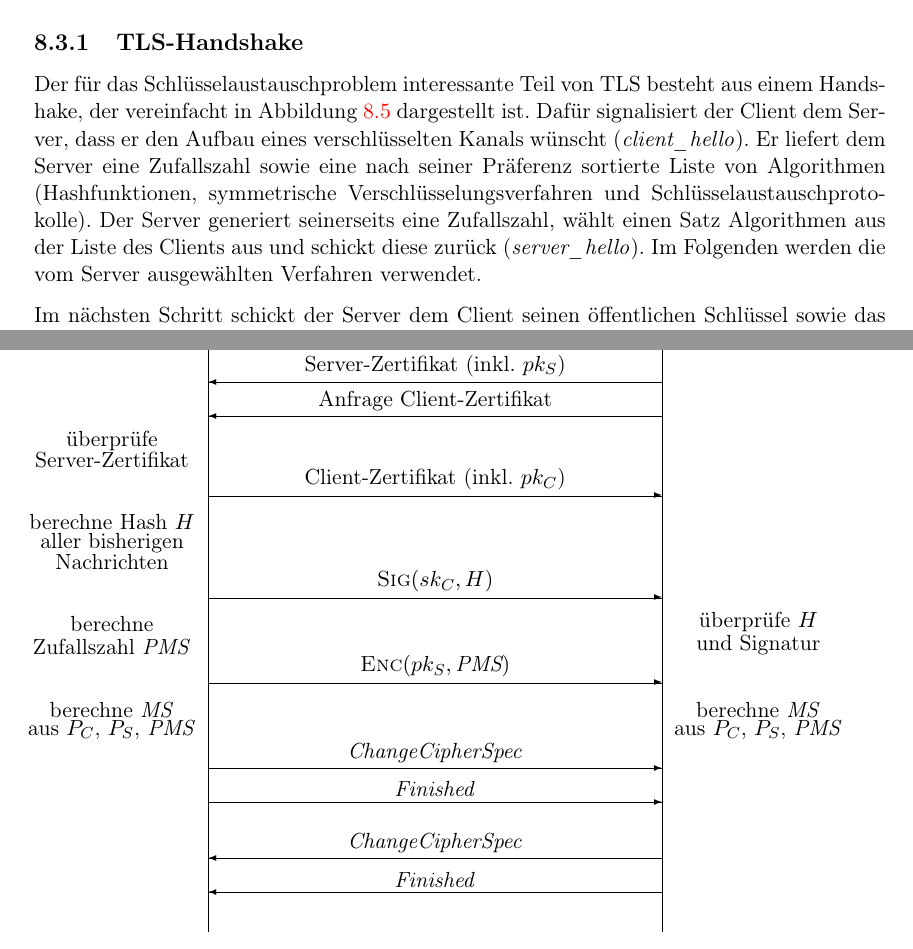
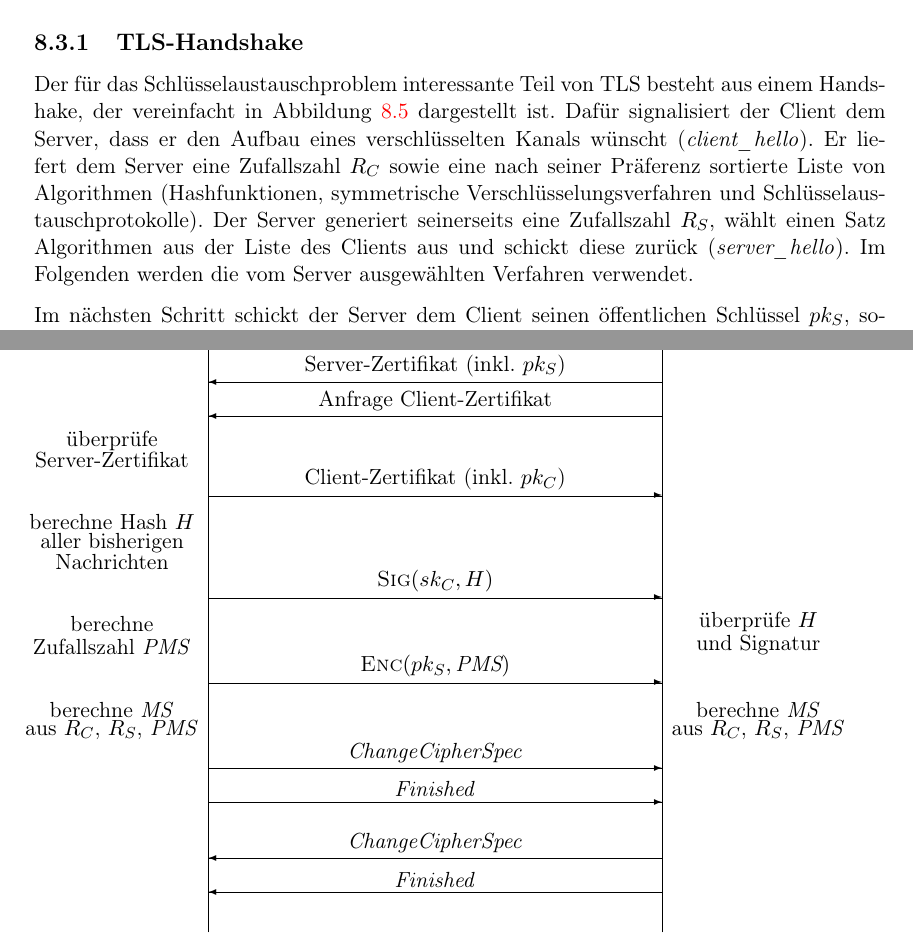
Before and after one commit to skript-sicherheit/skript, a LaTeX book (skript.tex, which reads 08-keyexchange.tex): two parts of pages 66 and 68 of 110, joined at a grey line, cut so that both start at the same text. Compiled offline with pdfLaTeX.

Commit message:
08-keyexchange.tex: Variablenbezeichnung in Abb. 8.5. angepasst und der Beschreibung hinzugefügt.

```diff
--- a/08-keyexchange.tex
+++ b/08-keyexchange.tex
@@ -201,12 +201,12 @@ darauf anzupassen.
 Der für das Schlüsselaustauschproblem interessante Teil von TLS besteht aus einem Handshake, der vereinfacht in Abbildung \ref{fig:keyex:tls-handshake}
 dargestellt ist.
 Dafür signalisiert der Client dem Server, dass er den Aufbau eines verschlüsselten Kanals wünscht (\emph{client\_hello}). Er liefert
-dem Server eine Zufallszahl sowie eine nach seiner Präferenz sortierte Liste von Algorithmen (Hashfunktionen, symmetrische
-Verschlüsselungsverfahren und Schlüsselaustauschprotokolle). Der Server generiert seinerseits eine Zufallszahl, wählt einen Satz
+dem Server eine Zufallszahl $R_C$ sowie eine nach seiner Präferenz sortierte Liste von Algorithmen (Hashfunktionen, symmetrische
+Verschlüsselungsverfahren und Schlüsselaustauschprotokolle). Der Server generiert seinerseits eine Zufallszahl $R_S$, wählt einen Satz
 Algorithmen aus der Liste des Clients aus und schickt diese zurück (\emph{server\_hello}). Im Folgenden werden die vom Server ausgewählten
 Verfahren verwendet.
 
-Im nächsten Schritt schickt der Server dem Client seinen öffentlichen Schlüssel sowie das dazugehörige Zertifikat, damit der Client die Identität seines
+Im nächsten Schritt schickt der Server dem Client seinen öffentlichen Schlüssel $pk_S$, sowie das dazugehörige Zertifikat, damit der Client die Identität seines
 Gesprächspartners überprüfen kann. Haben sich Client und Server auf beidseitige Authentifikation geeinigt, fordert der Server außerdem das Zertifikat des
 Clients an.
 Wie genau diese Authentifizierung abläuft, wurde im vorigen Schritt durch die Auswahl der entsprechenden Algorithmen festgelegt. Der Client antwortet mit
@@ -272,10 +270,10 @@ Verschlüsselungsalgorithmus und den gemeinsamen Sessionkey.
 		\put(20,46){\vector(1,0){80}}
 
 		\put(3,40){\makebox(0,0)[cb]{berechne \emph{MS}}}
-		\put(3,36){\makebox(0,0)[cb]{aus $P_C$, $P_S$, \emph{PMS}}}
+		\put(3,36){\makebox(0,0)[cb]{aus $R_C$, $R_S$, \emph{PMS}}}
 
 		\put(117,40){\makebox(0,0)[cb]{berechne \emph{MS}}}
-		\put(117,36){\makebox(0,0)[cb]{aus $P_C$, $P_S$, \emph{PMS}}}
+		\put(117,36){\makebox(0,0)[cb]{aus $R_C$, $R_S$, \emph{PMS}}}
 
 		\put(60,32){\makebox(0,0)[cb]{\emph{ChangeCipherSpec}}}
 		\put(20,31){\vector(1,0){80}}
```
Also changed, not shown: 08-keyexchange.tex (12 more changed lines).
